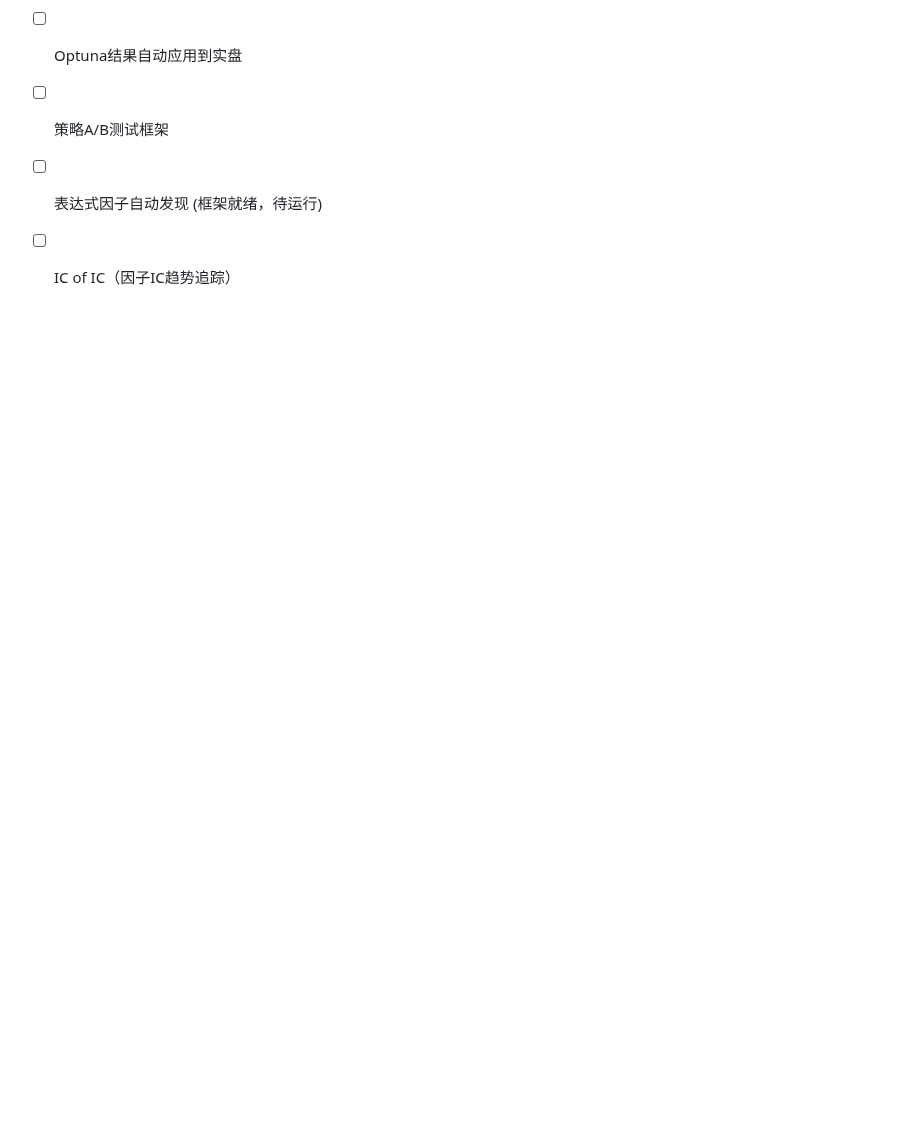
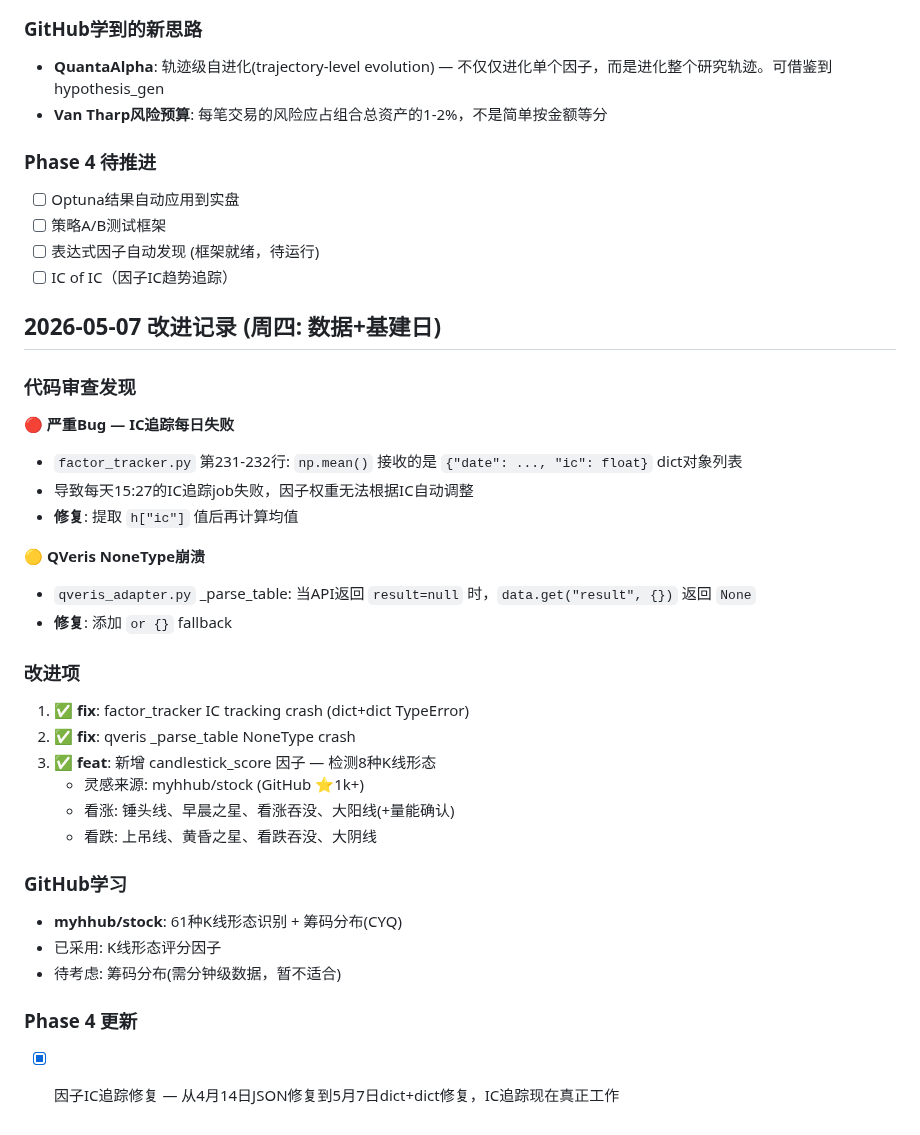
Before and after one commit to rbian/stockradar, a Markdown page: IMPROVEMENT_PLAN.md, the part around the change. Rendered like a GitHub page; blank space fills up the shorter version.

Commit message:
docs: update improvement plan for 2026-05-07

```diff
--- a/IMPROVEMENT_PLAN.md
+++ b/IMPROVEMENT_PLAN.md
@@ -655,3 +655,31 @@
 - [ ] 策略A/B测试框架
 - [ ] 表达式因子自动发现 (框架就绪，待运行)
 - [ ] IC of IC（因子IC趋势追踪）
+
+## 2026-05-07 改进记录 (周四: 数据+基建日)
+
+### 代码审查发现
+🔴 **严重Bug — IC追踪每日失败**
+- `factor_tracker.py` 第231-232行: `np.mean()` 接收的是 `{"date": ..., "ic": float}` dict对象列表
+- 导致每天15:27的IC追踪job失败，因子权重无法根据IC自动调整
+- **修复**: 提取 `h["ic"]` 值后再计算均值
+
+🟡 **QVeris NoneType崩溃**
+- `qveris_adapter.py` _parse_table: 当API返回 `result=null` 时，`data.get("result", {})` 返回 `None`
+- **修复**: 添加 `or {}` fallback
+
+### 改进项
+1. ✅ **fix**: factor_tracker IC tracking crash (dict+dict TypeError)
+2. ✅ **fix**: qveris _parse_table NoneType crash
+3. ✅ **feat**: 新增 candlestick_score 因子 — 检测8种K线形态
+   - 灵感来源: myhhub/stock (GitHub ⭐1k+)
+   - 看涨: 锤头线、早晨之星、看涨吞没、大阳线(+量能确认)
+   - 看跌: 上吊线、黄昏之星、看跌吞没、大阴线
+
+### GitHub学习
+- **myhhub/stock**: 61种K线形态识别 + 筹码分布(CYQ)
+- 已采用: K线形态评分因子
+- 待考虑: 筹码分布(需分钟级数据，暂不适合)
+
+### Phase 4 更新
+- [x] 因子IC追踪修复 — 从4月14日JSON修复到5月7日dict+dict修复，IC追踪现在真正工作
```
